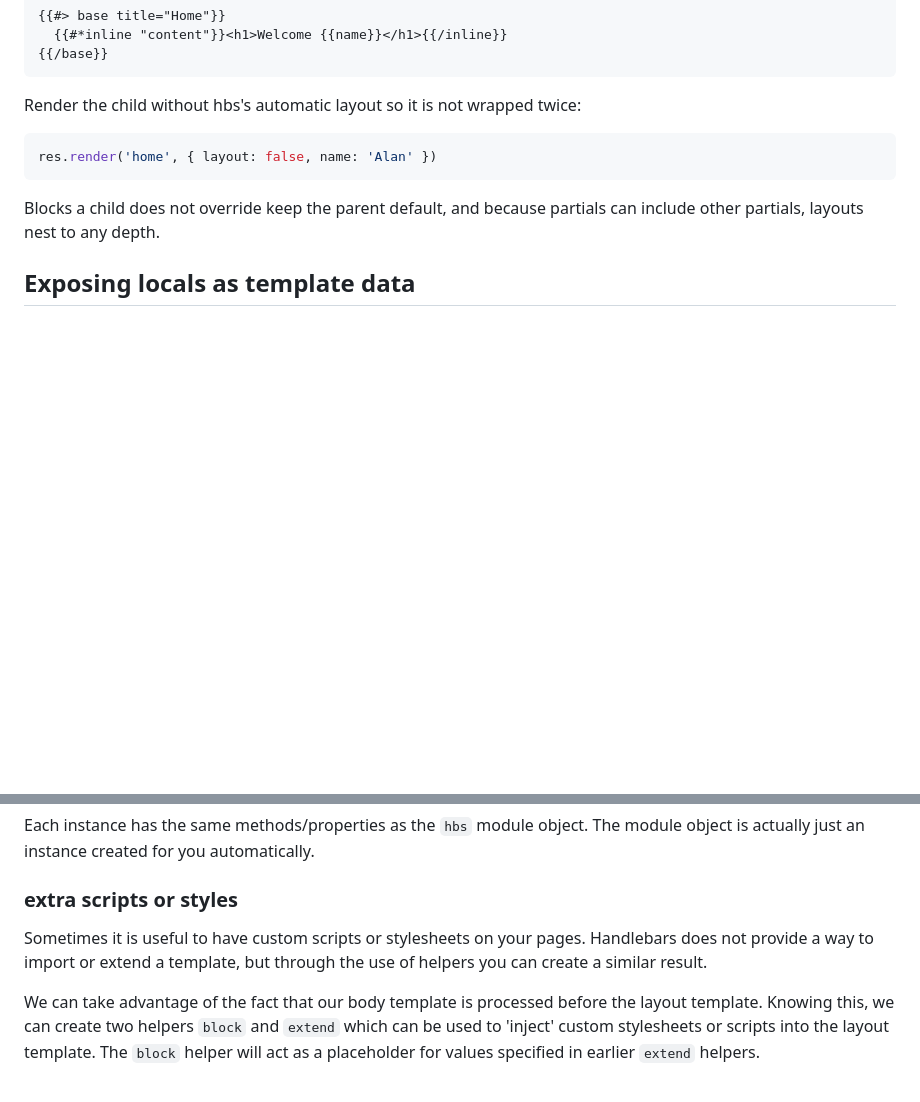
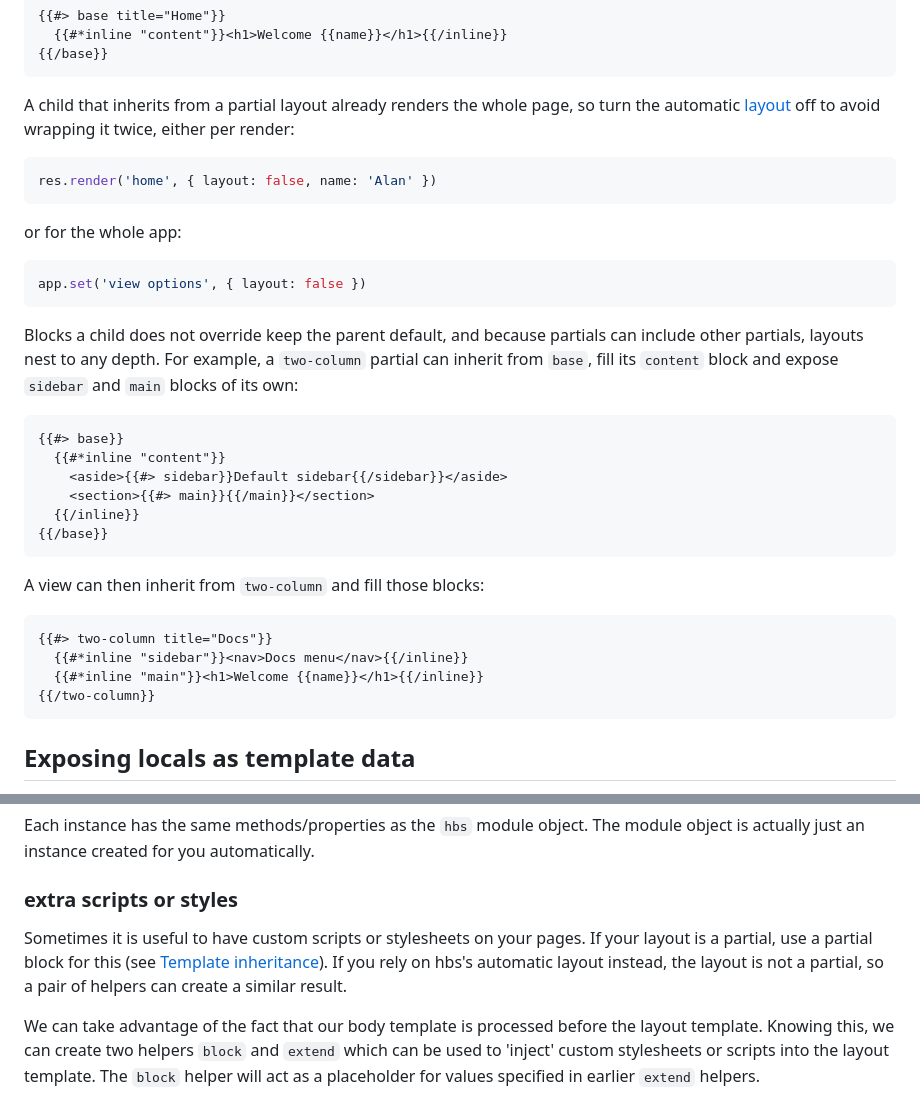
Before and after one commit to pillarjs/hbs, a Markdown page: README.md, 2 parts joined by grey strips. Rendered like a GitHub page; blank space fills up the shorter version.

Commit message:
docs: document the layout option and reconcile the extend recipe

````diff
--- a/README.md
+++ b/README.md
@@ -106,13 +137,37 @@ A child view inherits it and overrides the `content` block:
 {{/base}}
 ```
 
-Render the child without hbs's automatic layout so it is not wrapped twice:
+A child that inherits from a partial layout already renders the whole page, so turn the automatic [layout](#layouts) off to avoid wrapping it twice, either per render:
 
 ```javascript
 res.render('home', { layout: false, name: 'Alan' })
 ```
 
-Blocks a child does not override keep the parent default, and because partials can include other partials, layouts nest to any depth.
+or for the whole app:
+
+```javascript
+app.set('view options', { layout: false })
+```
+
+Blocks a child does not override keep the parent default, and because partials can include other partials, layouts nest to any depth. For example, a `two-column` partial can inherit from `base`, fill its `content` block and expose `sidebar` and `main` blocks of its own:
+
+```handlebars
+{{#> base}}
+  {{#*inline "content"}}
+    <aside>{{#> sidebar}}Default sidebar{{/sidebar}}</aside>
+    <section>{{#> main}}{{/main}}</section>
+  {{/inline}}
+{{/base}}
+```
+
+A view can then inherit from `two-column` and fill those blocks:
+
+```handlebars
+{{#> two-column title="Docs"}}
+  {{#*inline "sidebar"}}<nav>Docs menu</nav>{{/inline}}
+  {{#*inline "main"}}<h1>Welcome {{name}}</h1>{{/inline}}
+{{/two-column}}
+```
 
 ## Exposing locals as template data ##
 
@@ -167,7 +222,7 @@ app.engine('hbs', instance2.__express);
 Each instance has the same methods/properties as the `hbs` module object. The module object is actually just an instance created for you automatically.
 
 ### extra scripts or styles ##
-Sometimes it is useful to have custom scripts or stylesheets on your pages. Handlebars does not provide a way to import or extend a template, but through the use of helpers you can create a similar result.
+Sometimes it is useful to have custom scripts or stylesheets on your pages. If your layout is a partial, use a partial block for this (see [Template inheritance](#template-inheritance)). If you rely on hbs's automatic layout instead, the layout is not a partial, so a pair of helpers can create a similar result.
 
 We can take advantage of the fact that our body template is processed before the layout template. Knowing this, we can create two helpers `block` and `extend` which can be used to 'inject' custom stylesheets or scripts into the layout template. The `block` helper will act as a placeholder for values specified in earlier `extend` helpers.
 
````
Also changed, not shown: other parts of README.md (+31 -0 lines).
